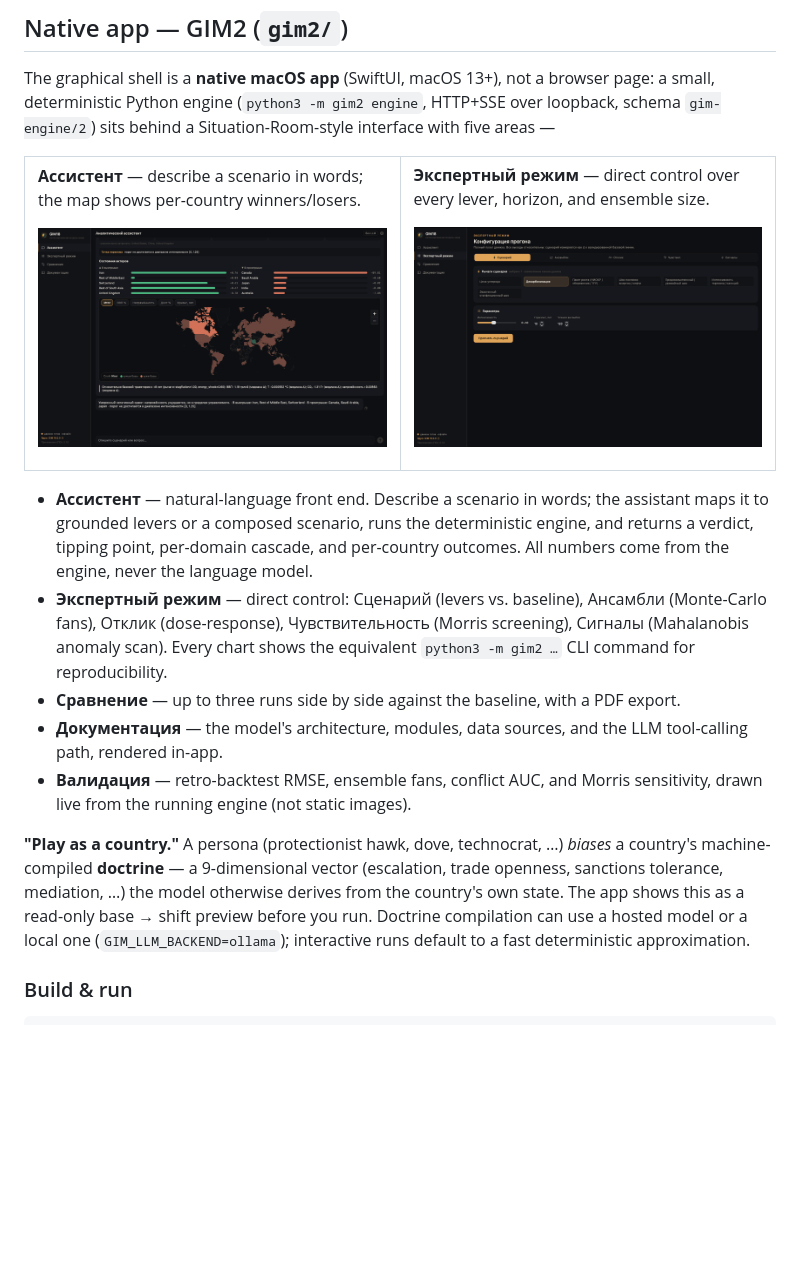
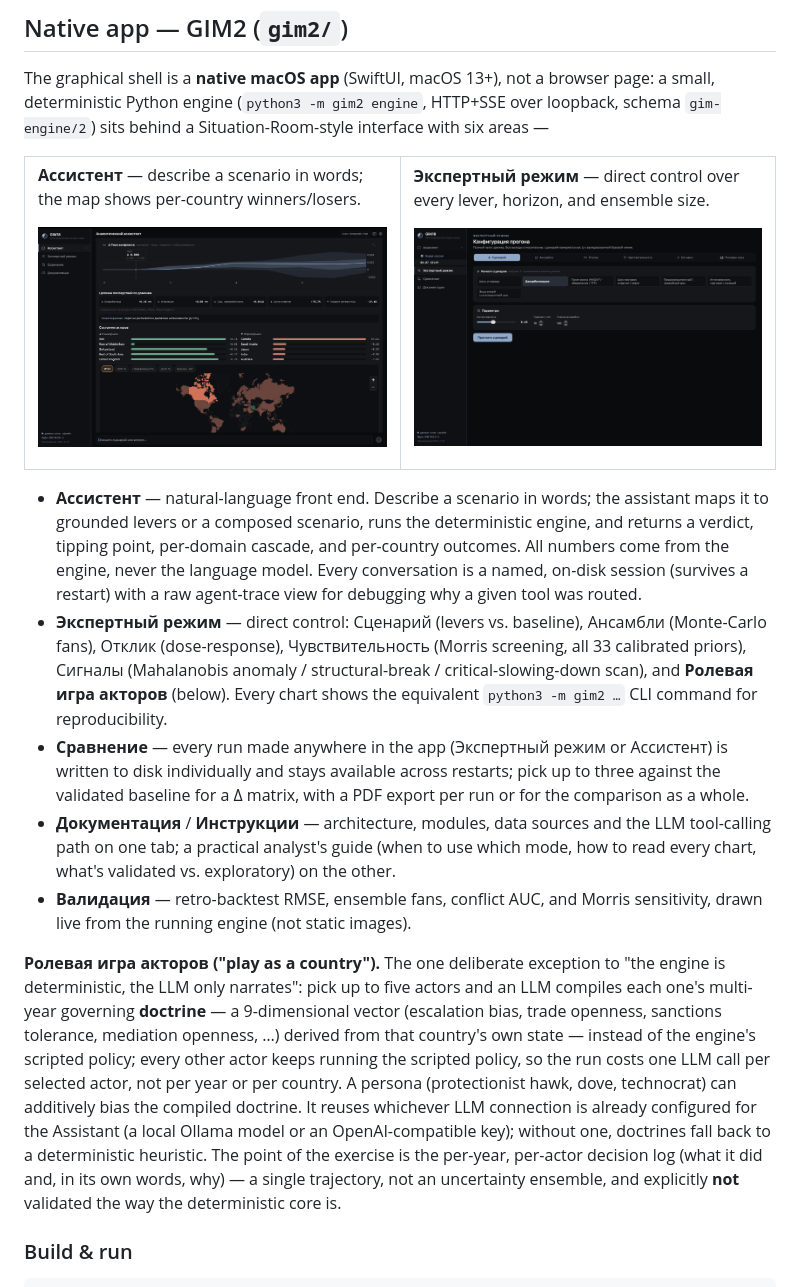
Before and after one commit to Theclimateguy/GIM, a Markdown page: README.md, the part around the change. GitHub-like rendering; pictures changed too: gim2/docs/screenshots/assistant.png, gim2/docs/screenshots/expert_mode.png; blank space fills up the shorter version.

```diff
--- a/README.md
+++ b/README.md
@@ -69,7 +69,7 @@ timestamped folders under `results/` (each with a `run_manifest.json`).
 
 The graphical shell is a **native macOS app** (SwiftUI, macOS 13+), not a browser page: a small,
 deterministic Python engine (`python3 -m gim2 engine`, HTTP+SSE over loopback, schema `gim-engine/2`)
-sits behind a Situation-Room-style interface with five areas —
+sits behind a Situation-Room-style interface with six areas —
 
 <table>
 <tr>
@@ -93,21 +93,32 @@ sits behind a Situation-Room-style interface with five areas —
 - **Ассистент** — natural-language front end. Describe a scenario in words; the assistant maps it to
   grounded levers or a composed scenario, runs the deterministic engine, and returns a verdict,
   tipping point, per-domain cascade, and per-country outcomes. All numbers come from the engine, never
-  the language model.
+  the language model. Every conversation is a named, on-disk session (survives a restart) with a raw
+  agent-trace view for debugging why a given tool was routed.
 - **Экспертный режим** — direct control: Сценарий (levers vs. baseline), Ансамбли (Monte-Carlo fans),
-  Отклик (dose-response), Чувствительность (Morris screening), Сигналы (Mahalanobis anomaly scan).
-  Every chart shows the equivalent `python3 -m gim2 …` CLI command for reproducibility.
-- **Сравнение** — up to three runs side by side against the baseline, with a PDF export.
-- **Документация** — the model's architecture, modules, data sources, and the LLM tool-calling path,
-  rendered in-app.
+  Отклик (dose-response), Чувствительность (Morris screening, all 33 calibrated priors), Сигналы
+  (Mahalanobis anomaly / structural-break / critical-slowing-down scan), and **Ролевая игра акторов**
+  (below). Every chart shows the equivalent `python3 -m gim2 …` CLI command for reproducibility.
+- **Сравнение** — every run made anywhere in the app (Экспертный режим or Ассистент) is written to disk
+  individually and stays available across restarts; pick up to three against the validated baseline for
+  a Δ matrix, with a PDF export per run or for the comparison as a whole.
+- **Документация** / **Инструкции** — architecture, modules, data sources and the LLM tool-calling path
+  on one tab; a practical analyst's guide (when to use which mode, how to read every chart, what's
+  validated vs. exploratory) on the other.
 - **Валидация** — retro-backtest RMSE, ensemble fans, conflict AUC, and Morris sensitivity, drawn live
   from the running engine (not static images).
 
-**"Play as a country."** A persona (protectionist hawk, dove, technocrat, …) *biases* a country's
-machine-compiled **doctrine** — a 9-dimensional vector (escalation, trade openness, sanctions
-tolerance, mediation, …) the model otherwise derives from the country's own state. The app shows this
-as a read-only base → shift preview before you run. Doctrine compilation can use a hosted model or a
-local one (`GIM_LLM_BACKEND=ollama`); interactive runs default to a fast deterministic approximation.
+**Ролевая игра акторов ("play as a country").** The one deliberate exception to "the engine is
+deterministic, the LLM only narrates": pick up to five actors and an LLM compiles each one's multi-year
+governing **doctrine** — a 9-dimensional vector (escalation bias, trade openness, sanctions tolerance,
+mediation openness, …) derived from that country's own state — instead of the engine's scripted policy;
+every other actor keeps running the scripted policy, so the run costs one LLM call per selected actor,
+not per year or per country. A persona (protectionist hawk, dove, technocrat) can additively bias the
+compiled doctrine. It reuses whichever LLM connection is already configured for the Assistant (a local
+Ollama model or an OpenAI-compatible key); without one, doctrines fall back to a deterministic
+heuristic. The point of the exercise is the per-year, per-actor decision log (what it did and, in its
+own words, why) — a single trajectory, not an uncertainty ensemble, and explicitly **not** validated the
+way the deterministic core is.
 
 ### Build & run
 
```
Also changed, not shown: gim2/README.md (+10 -0 lines), gim2/docs/ENGINE_BRIDGE_CONTRACT_v2.md (+34 -0 lines), macapp/Resources/AppIcon.png, 12 other files.
